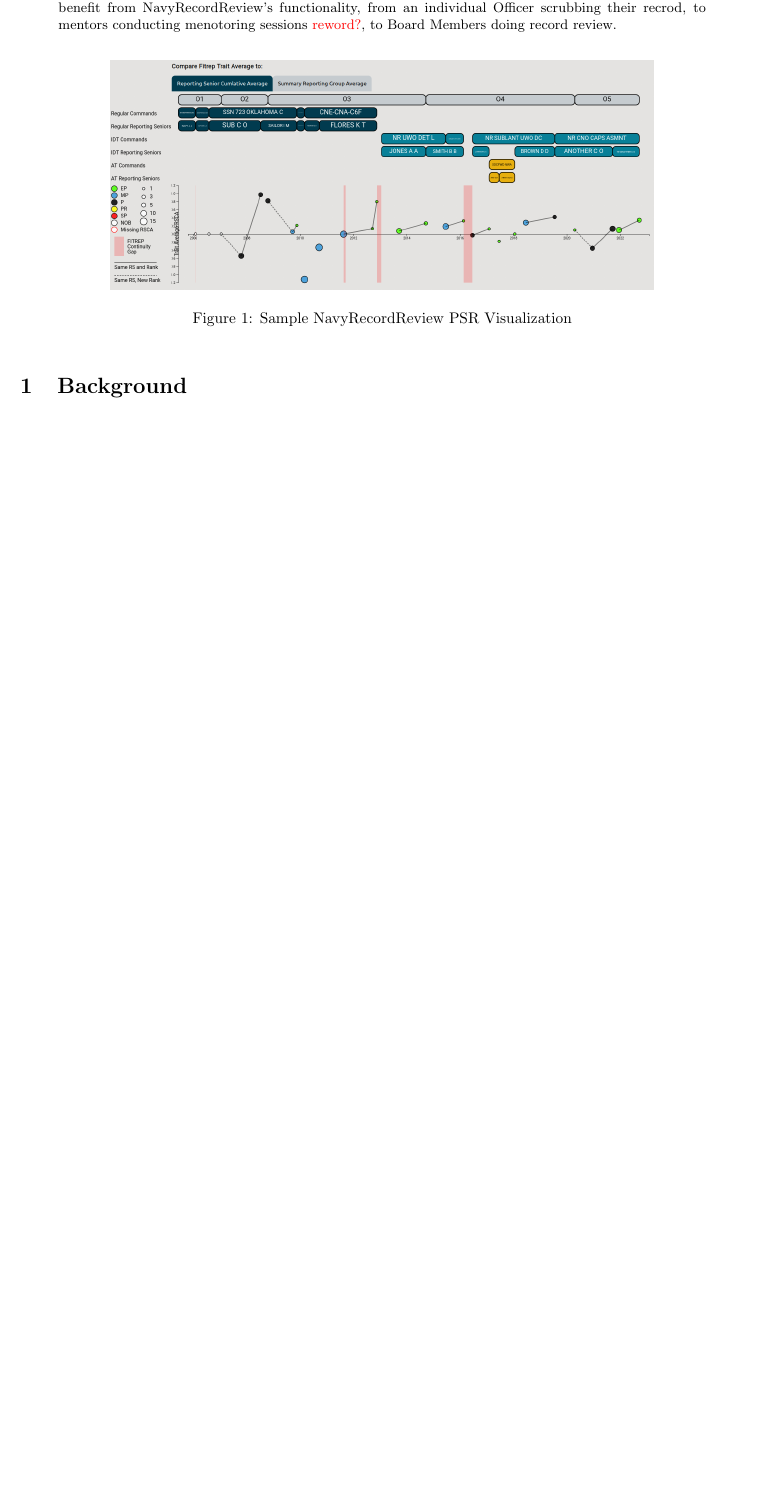
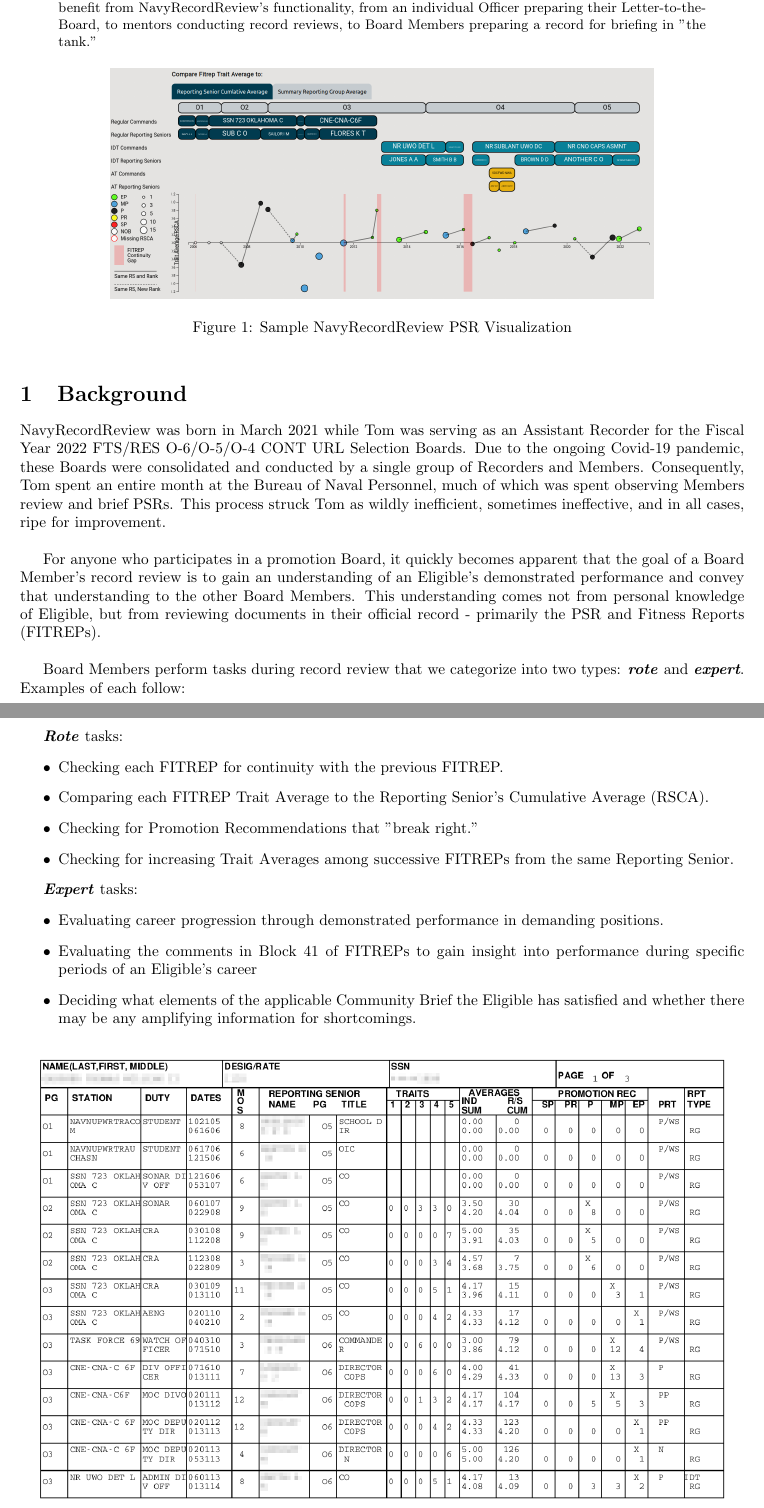
Before and after one commit to twgardner2/navy_psr, a LaTeX paper (whitepaper/24whitepaper.tex): part of page 1 of 4 before the commit and two parts of pages 1 and 2 of 6 after it, the two joined at a grey line, cut so that both start at the same text, the shorter picture padded with empty space. Compiled offline with pdfLaTeX.

Commit message:
added some background

```diff
--- a/whitepaper/24whitepaper.tex
+++ b/whitepaper/24whitepaper.tex
@@ -32,23 +32,64 @@ drawing insights from a Naval Officer's Performance Summary Record (PSR). It
 automatically converts the PSR's dense, tabular text into a rich, intuitive,
 and interactive display \textcolor{red}{"dashboard"?}. All end-users of the PSR
 can benefit from NavyRecordReview's functionality, from an individual Officer
-scrubbing their recrod, to mentors conducting menotoring sessions
-\textcolor{red}{reword?}, to Board Members doing record review.
-
+preparing their Letter-to-the-Board, to mentors conducting record reviews, to
+Board Members preparing a record for briefing in "the tank."
 \end{abstract}
 
 
 
- \begin{figure}[h!]
-
+\begin{figure}[h!]
  \centering
-
-  \includegraphics[width=0.75\textwidth]{nrr_dashboard.png}
-
+ \includegraphics[width=0.75\textwidth]{nrr_dashboard.png}
  \caption{Sample NavyRecordReview PSR Visualization}
-
- \end{figure}
+\end{figure}
 
 
 \section{Background}
+NavyRecordReview was born in March 2021 while Tom was serving as an Assistant
+Recorder for the Fiscal Year 2022 FTS/RES O-6/O-5/O-4 CONT URL Selection Boards.
+Due to the ongoing Covid-19 pandemic, these Boards were consolidated and
+conducted by a single group of Recorders and Members. Consequently, Tom spent an
+entire month at the Bureau of Naval Personnel, much of which was spent
+observing Members review and brief PSRs. This process struck Tom as wildly
+inefficient, sometimes ineffective, and in all cases, ripe for improvement.\\
 
+For anyone who participates in a promotion Board, it quickly becomes apparent
+that the goal of a Board Member's record review is to gain an understanding of
+an Eligible's demonstrated performance and convey that understanding to the
+other Board Members. This understanding comes not from personal knowledge of
+Eligible, but from reviewing documents in their official record - primarily the
+PSR and Fitness Reports (FITREPs).\\
+
+%The PSR (figure 2) is a table of column and rows of data summarizing all of the
+%FITREPs an officer has recieved over the course of their career.
+
+Board Members perform tasks during record review that we categorize into two
+types:
+\textit{\textbf{rote}} and \textit{\textbf{expert}}. Examples of each follow:\\
+
+\textit{\textbf{Rote}} tasks:
+\begin{itemize}
+  \item Checking each FITREP for continuity with the previous FITREP.
+  \item Comparing each FITREP Trait Average to the Reporting Senior's Cumulative
+  Average (RSCA).
+  \item Checking for Promotion Recommendations that "break right."
+  \item Checking for increasing Trait Averages among successive FITREPs from the
+  same Reporting Senior.
+\end{itemize}
+
+\textit{\textbf{Expert}} tasks:
+\begin{itemize}
+  \item Evaluating career progression through demonstrated performance in
+  demanding positions.
+  \item Evaluating the comments in Block 41 of FITREPs to gain insight into
+  performance during specific periods of an Eligible's career
+  \item Deciding what elements of the applicable Community Brief the Eligible
+  has satisfied and whether there may be any amplifying information for
+  shortcomings.
+\end{itemize}
+
+\begin{figure}[h!]
+ \centering
+ \includegraphics[width=0.95\textwidth]{blurred_psr.png}
+ \caption{Sample PSR (redacted)}
```
Also changed, not shown: whitepaper/img/blurred_psr.png (added), whitepaper/24whitepaper.tex (19 more changed lines).
